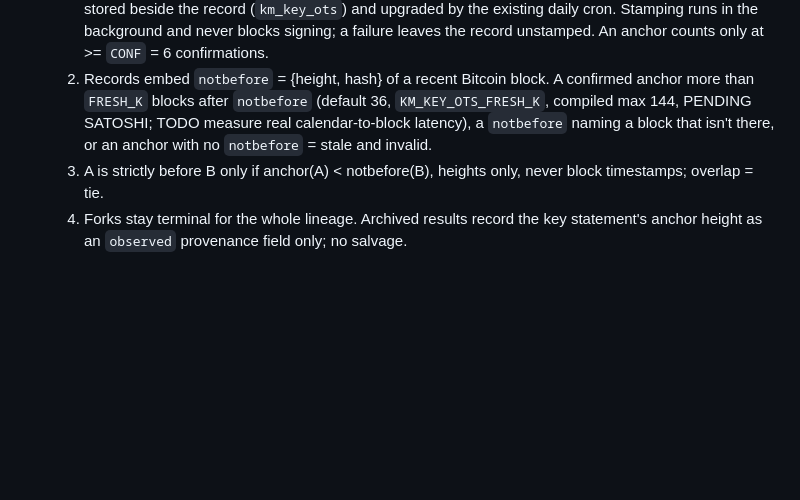
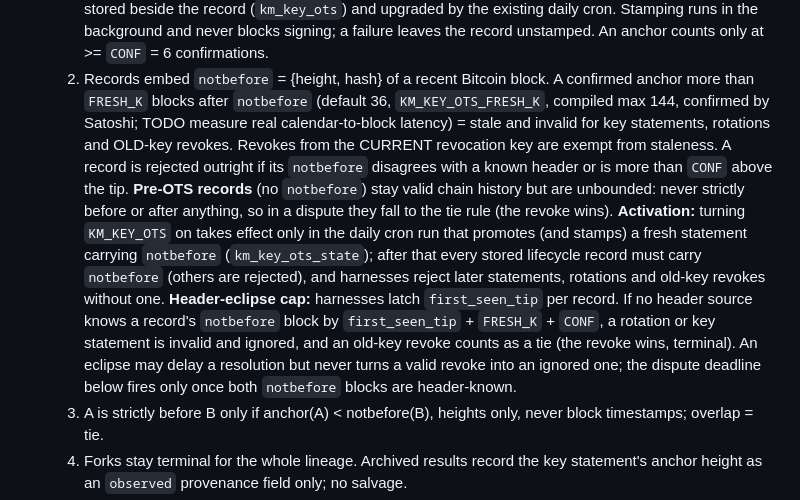
Before and after one commit to FloppyKit/klickymart, a Markdown page: NIP-DRAFT.md, the part around the change. Rendered like a GitHub page; blank space fills up the shorter version.

Commit message:
m3d: NIP-DRAFT OTS section updated for Satoshi answers 1-4

```diff
--- a/NIP-DRAFT.md
+++ b/NIP-DRAFT.md
@@ -615,9 +615,19 @@ open PRs and relay usage not checked for 31431. Nothing is published under it. I
      the record (`km_key_ots`) and upgraded by the existing daily cron. Stamping runs in the background and never blocks
      signing; a failure leaves the record unstamped. An anchor counts only at >= `CONF` = 6 confirmations.
   2. Records embed `notbefore` = {height, hash} of a recent Bitcoin block. A confirmed anchor more than `FRESH_K` blocks
-     after `notbefore` (default 36, `KM_KEY_OTS_FRESH_K`, compiled max 144, PENDING SATOSHI; TODO measure real
-     calendar-to-block latency), a `notbefore` naming a block that isn't there, or an anchor with no `notbefore` = stale
-     and invalid.
+     after `notbefore` (default 36, `KM_KEY_OTS_FRESH_K`, compiled max 144, confirmed by Satoshi; TODO measure real
+     calendar-to-block latency) = stale and invalid for key statements, rotations and OLD-key revokes. Revokes from the
+     CURRENT revocation key are exempt from staleness. A record is rejected outright if its `notbefore` disagrees with a
+     known header or is more than `CONF` above the tip.
+     **Pre-OTS records** (no `notbefore`) stay valid chain history but are unbounded: never strictly before or after
+     anything, so in a dispute they fall to the tie rule (the revoke wins). **Activation:** turning `KM_KEY_OTS` on takes
+     effect only in the daily cron run that promotes (and stamps) a fresh statement carrying `notbefore`
+     (`km_key_ots_state`); after that every stored lifecycle record must carry `notbefore` (others are rejected), and
+     harnesses reject later statements, rotations and old-key revokes without one.
+     **Header-eclipse cap:** harnesses latch `first_seen_tip` per record. If no header source knows a record's
+     `notbefore` block by `first_seen_tip` + `FRESH_K` + `CONF`, a rotation or key statement is invalid and ignored, and an
+     old-key revoke counts as a tie (the revoke wins, terminal). An eclipse may delay a resolution but never turns a valid
+     revoke into an ignored one; the dispute deadline below fires only once both `notbefore` blocks are header-known.
   3. A is strictly before B only if anchor(A) < notbefore(B), heights only, never block timestamps; overlap = tie.
   4. Forks stay terminal for the whole lineage. Archived results record the key statement's anchor height as an
      `observed` provenance field only; no salvage.
```
